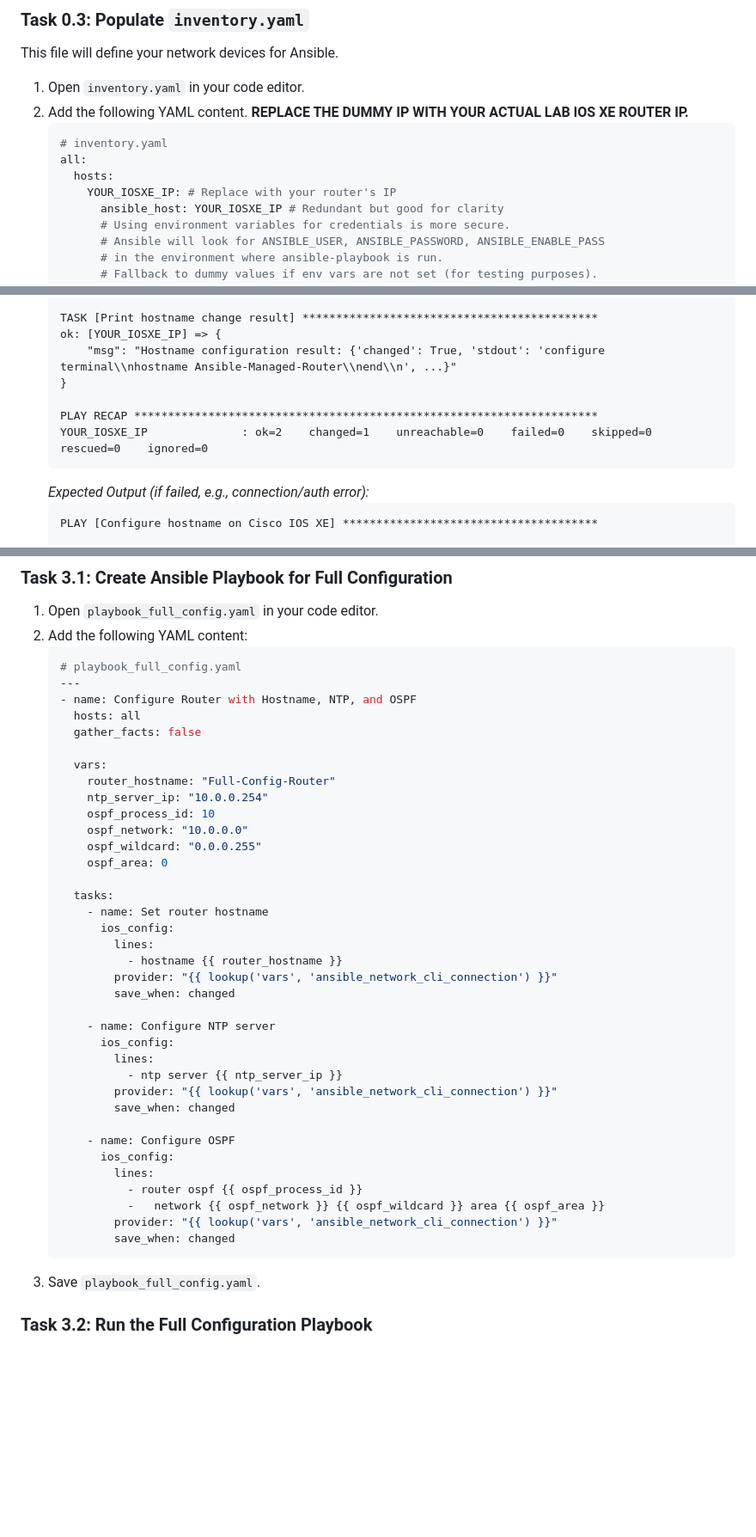
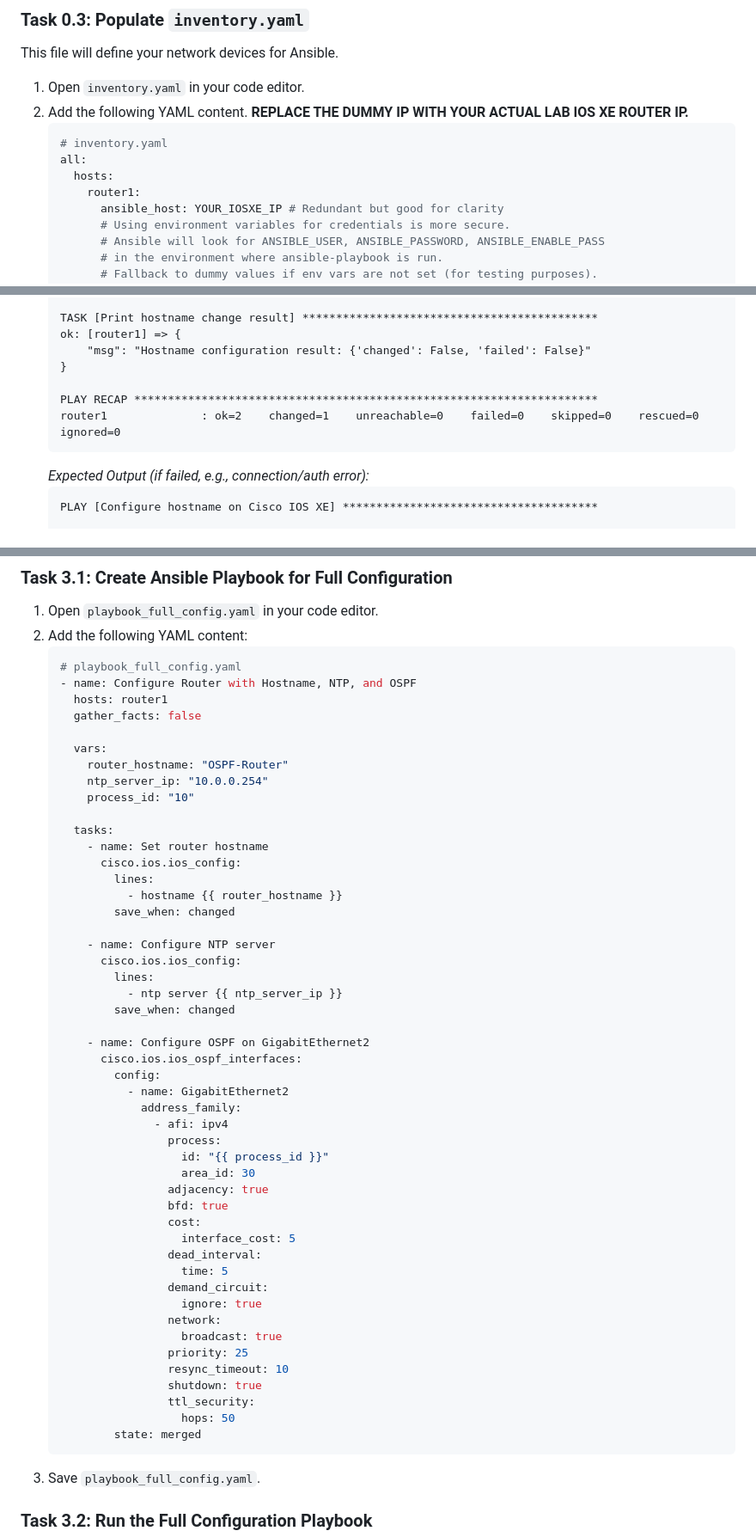
Before and after one commit to tanthanh85/network-automation-course, a Markdown page: modules/07_ansible/lab7.md, 3 parts joined by grey strips. Shown: that part at 86% size. Drawn GitHub-style; blank space fills up the shorter version.

Commit message:
fixed lab 7

````diff
--- a/modules/07_ansible/lab7.md
+++ b/modules/07_ansible/lab7.md
@@ -107,7 +107,7 @@ This file will define your network devices for Ansible.
     # inventory.yaml
     all:
       hosts:
-        YOUR_IOSXE_IP: # Replace with your router's IP
+        router1:
           ansible_host: YOUR_IOSXE_IP # Redundant but good for clarity
           # Using environment variables for credentials is more secure.
           # Ansible will look for ANSIBLE_USER, ANSIBLE_PASSWORD, ANSIBLE_ENABLE_PASS
@@ -210,12 +209,12 @@ Note: These variables will only be set for the current CMD session.
     changed: [YOUR_IOSXE_IP] => {"ansible_facts": {"discovered_interpreter_python": "/usr/bin/python"}, "changed": true, "commands": ["hostname Ansible-Managed-Router"], "diff": [...], "invocation": {...}, "stderr": "", "stderr_lines": [], "stdout": "configure terminal\nhostname Ansible-Managed-Router\nend\n", "stdout_lines": ["configure terminal", "hostname Ansible-Managed-Router", "end"]}
 
     TASK [Print hostname change result] ********************************************
-    ok: [YOUR_IOSXE_IP] => {
-        "msg": "Hostname configuration result: {'changed': True, 'stdout': 'configure terminal\\nhostname Ansible-Managed-Router\\nend\\n', ...}"
+    ok: [router1] => {
+        "msg": "Hostname configuration result: {'changed': False, 'failed': False}"
     }
 
     PLAY RECAP *********************************************************************
-    YOUR_IOSXE_IP              : ok=2    changed=1    unreachable=0    failed=0    skipped=0    rescued=0    ignored=0
+    router1              : ok=2    changed=1    unreachable=0    failed=0    skipped=0    rescued=0    ignored=0
     ```
     *Expected Output (if failed, e.g., connection/auth error):*
     ```
@@ -361,41 +360,53 @@ Note: These variables will only be set for the current CMD session.
 2.  Add the following YAML content:
     ```yaml
     # playbook_full_config.yaml
-    ---
     - name: Configure Router with Hostname, NTP, and OSPF
-      hosts: all
+      hosts: router1
       gather_facts: false
 
       vars:
-        router_hostname: "Full-Config-Router"
+        router_hostname: "OSPF-Router"
         ntp_server_ip: "10.0.0.254"
-        ospf_process_id: 10
-        ospf_network: "10.0.0.0"
-        ospf_wildcard: "0.0.0.255"
-        ospf_area: 0
+        process_id: "10"
 
       tasks:
         - name: Set router hostname
-          ios_config:
+          cisco.ios.ios_config:
             lines:
               - hostname {{ router_hostname }}
-            provider: "{{ lookup('vars', 'ansible_network_cli_connection') }}"
             save_when: changed
 
         - name: Configure NTP server
-          ios_config:
+          cisco.ios.ios_config:
             lines:
               - ntp server {{ ntp_server_ip }}
-            provider: "{{ lookup('vars', 'ansible_network_cli_connection') }}"
             save_when: changed
 
-        - name: Configure OSPF
-          ios_config:
-            lines:
-              - router ospf {{ ospf_process_id }}
-              -   network {{ ospf_network }} {{ ospf_wildcard }} area {{ ospf_area }}
-            provider: "{{ lookup('vars', 'ansible_network_cli_connection') }}"
-            save_when: changed
+        - name: Configure OSPF on GigabitEthernet2
+          cisco.ios.ios_ospf_interfaces:
+            config:
+              - name: GigabitEthernet2
+                address_family:
+                  - afi: ipv4
+                    process:
+                      id: "{{ process_id }}"
+                      area_id: 30
+                    adjacency: true
+                    bfd: true
+                    cost:
+                      interface_cost: 5
+                    dead_interval:
+                      time: 5
+                    demand_circuit:
+                      ignore: true
+                    network:
+                      broadcast: true
+                    priority: 25
+                    resync_timeout: 10
+                    shutdown: true
+                    ttl_security:
+                      hops: 50
+            state: merged
     ```
 3.  Save `playbook_full_config.yaml`.
 
````
Also changed, not shown: other parts of modules/07_ansible/lab7.md (+0 -1 lines).
